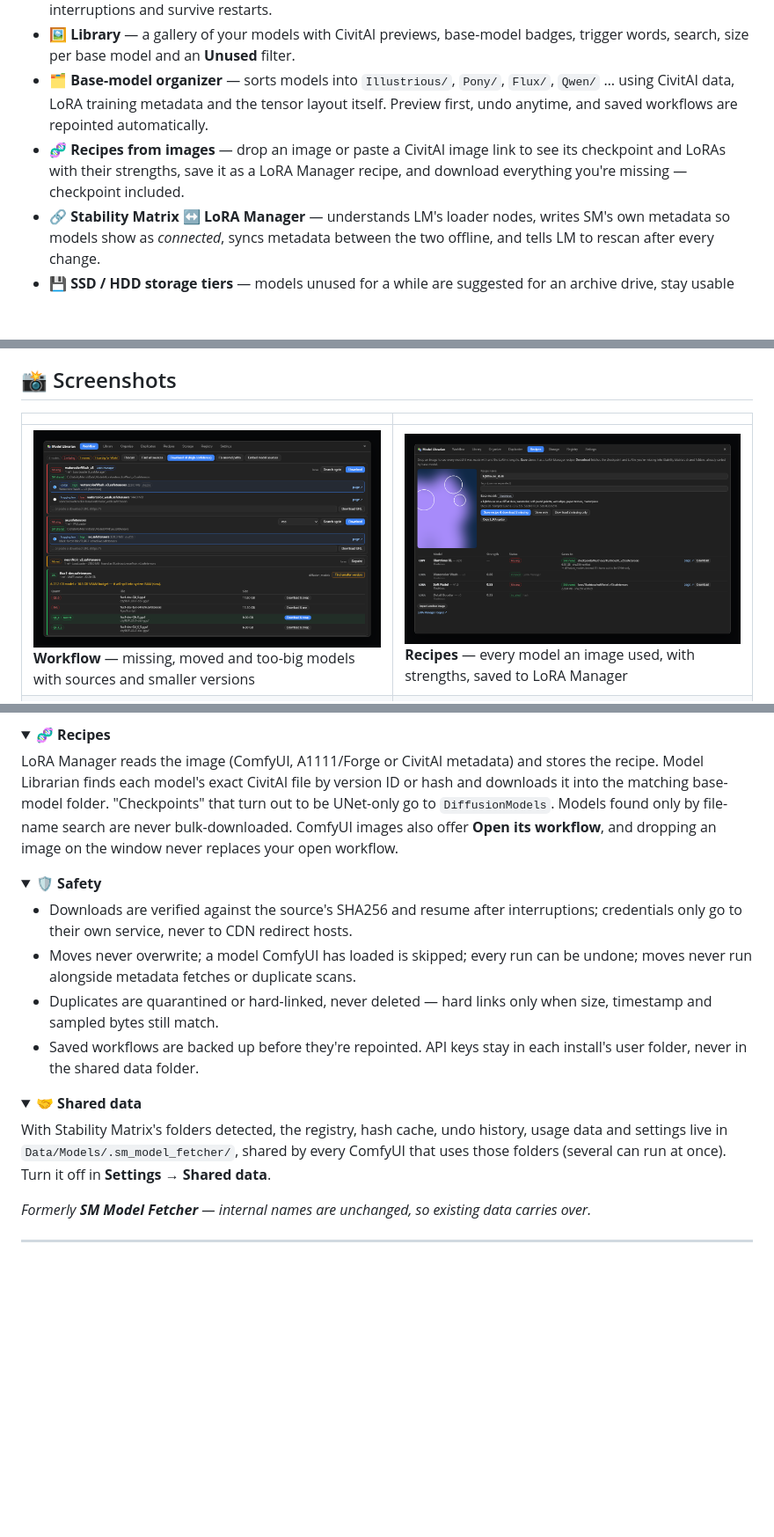
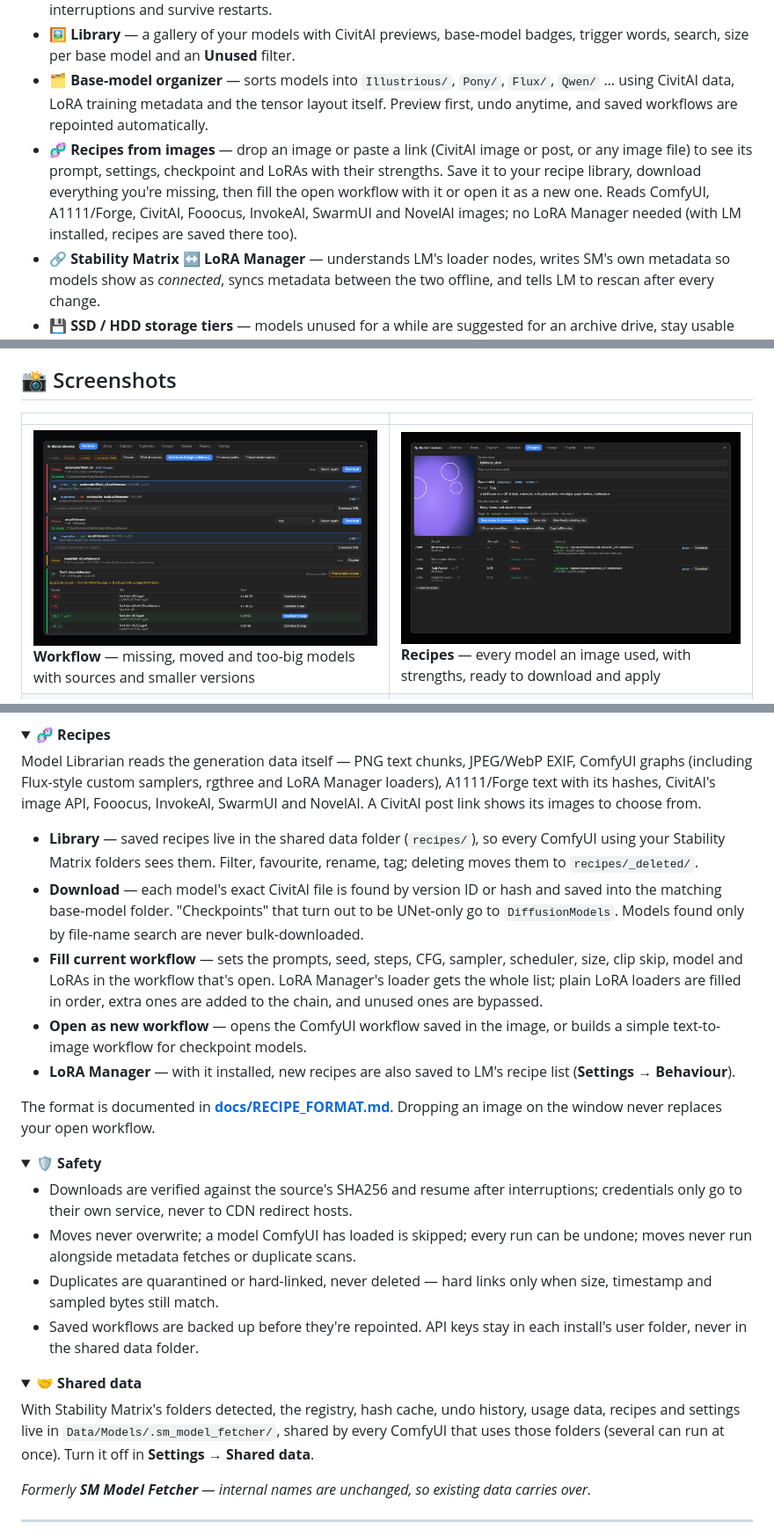
Before and after one commit to EY4O/ComfyUI-Model-Librarian, a Markdown page: README.md, 3 parts joined by grey strips. Shown at 88% size. Rendered like a GitHub page; pictures changed too: docs/images/recipes.png; folded sections open; blank space fills up the shorter version.

```diff
--- a/README.md
+++ b/README.md
@@ -24,7 +24,7 @@ A model manager for ComfyUI built around **Stability Matrix's shared model folde
 - 🔍 **Missing-model finder** — scans the open workflow (subgraphs, rgthree and LoRA Manager nodes included) and finds sources in order of trust: links embedded in the workflow → your download history → ComfyUI-Manager's list → HuggingFace → CivitAI. Downloads are SHA256-verified, resume after interruptions and survive restarts.
 - 🖼️ **Library** — a gallery of your models with CivitAI previews, base-model badges, trigger words, search, size per base model and an **Unused** filter.
 - 🗂️ **Base-model organizer** — sorts models into `Illustrious/`, `Pony/`, `Flux/`, `Qwen/` … using CivitAI data, LoRA training metadata and the tensor layout itself. Preview first, undo anytime, and saved workflows are repointed automatically.
-- 🧬 **Recipes from images** — drop an image or paste a CivitAI image link to see its checkpoint and LoRAs with their strengths, save it as a LoRA Manager recipe, and download everything you're missing — checkpoint included.
+- 🧬 **Recipes from images** — drop an image or paste a link (CivitAI image or post, or any image file) to see its prompt, settings, checkpoint and LoRAs with their strengths. Save it to your recipe library, download everything you're missing, then fill the open workflow with it or open it as a new one. Reads ComfyUI, A1111/Forge, CivitAI, Fooocus, InvokeAI, SwarmUI and NovelAI images; no LoRA Manager needed (with LM installed, recipes are saved there too).
 - 🔗 **Stability Matrix ↔ LoRA Manager** — understands LM's loader nodes, writes SM's own metadata so models show as *connected*, syncs metadata between the two offline, and tells LM to rescan after every change.
 - 💾 **SSD / HDD storage tiers** — models unused for a while are suggested for an archive drive, stay usable under the same names, and come back to the SSD after a workflow uses them.
 - ♻️ **Duplicates** — finds byte-identical copies under any name; quarantine them or replace them with hard links so every path keeps working.
@@ -35,7 +35,7 @@ A model manager for ComfyUI built around **Stability Matrix's shared model folde
 
 | | |
 |---|---|
-| ![Workflow](docs/images/workflow.png) **Workflow** — missing, moved and too-big models with sources and smaller versions | ![Recipes](docs/images/recipes.png) **Recipes** — every model an image used, with strengths, saved to LoRA Manager |
+| ![Workflow](docs/images/workflow.png) **Workflow** — missing, moved and too-big models with sources and smaller versions | ![Recipes](docs/images/recipes.png) **Recipes** — every model an image used, with strengths, ready to download and apply |
 | ![Organize](docs/images/organize.png) **Organize** — base-model sorting with evidence and confidence | ![Storage](docs/images/storage.png) **Storage** — archive what you don't use, keep it usable |
 
 <sub>Screenshots use sample data.</sub>
@@ -138,7 +138,15 @@ Models already in a matching family folder are left alone, and custom sub-folder
 <details>
 <summary><b>🧬 Recipes</b></summary>
 
-LoRA Manager reads the image (ComfyUI, A1111/Forge or CivitAI metadata) and stores the recipe. Model Librarian finds each model's exact CivitAI file by version ID or hash and downloads it into the matching base-model folder. "Checkpoints" that turn out to be UNet-only go to `DiffusionModels`. Models found only by file-name search are never bulk-downloaded. ComfyUI images also offer **Open its workflow**, and dropping an image on the window never replaces your open workflow.
+Model Librarian reads the generation data itself — PNG text chunks, JPEG/WebP EXIF, ComfyUI graphs (including Flux-style custom samplers, rgthree and LoRA Manager loaders), A1111/Forge text with its hashes, CivitAI's image API, Fooocus, InvokeAI, SwarmUI and NovelAI. A CivitAI post link shows its images to choose from.
+
+- **Library** — saved recipes live in the shared data folder (`recipes/`), so every ComfyUI using your Stability Matrix folders sees them. Filter, favourite, rename, tag; deleting moves them to `recipes/_deleted/`.
+- **Download** — each model's exact CivitAI file is found by version ID or hash and saved into the matching base-model folder. "Checkpoints" that turn out to be UNet-only go to `DiffusionModels`. Models found only by file-name search are never bulk-downloaded.
+- **Fill current workflow** — sets the prompts, seed, steps, CFG, sampler, scheduler, size, clip skip, model and LoRAs in the workflow that's open. LoRA Manager's loader gets the whole list; plain LoRA loaders are filled in order, extra ones are added to the chain, and unused ones are bypassed.
+- **Open as new workflow** — opens the ComfyUI workflow saved in the image, or builds a simple text-to-image workflow for checkpoint models.
+- **LoRA Manager** — with it installed, new recipes are also saved to LM's recipe list (**Settings → Behaviour**).
+
+The format is documented in **[docs/RECIPE_FORMAT.md](docs/RECIPE_FORMAT.md)**. Dropping an image on the window never replaces your open workflow.
 </details>
 
 <details>
@@ -153,7 +161,7 @@ LoRA Manager reads the image (ComfyUI, A1111/Forge or CivitAI metadata) and stor
 <details>
 <summary><b>🤝 Shared data</b></summary>
 
-With Stability Matrix's folders detected, the registry, hash cache, undo history, usage data and settings live in `Data/Models/.sm_model_fetcher/`, shared by every ComfyUI that uses those folders (several can run at once). Turn it off in **Settings → Shared data**.
+With Stability Matrix's folders detected, the registry, hash cache, undo history, usage data, recipes and settings live in `Data/Models/.sm_model_fetcher/`, shared by every ComfyUI that uses those folders (several can run at once). Turn it off in **Settings → Shared data**.
 
 *Formerly **SM Model Fetcher** — internal names are unchanged, so existing data carries over.*
 </details>
```
Also changed, not shown: other parts of README.md (+2 -2 lines), docs/DEVELOPMENT.md (+2 -0 lines), docs/RECIPE_FORMAT.md (added, +101 -0 lines), 14 other files.
